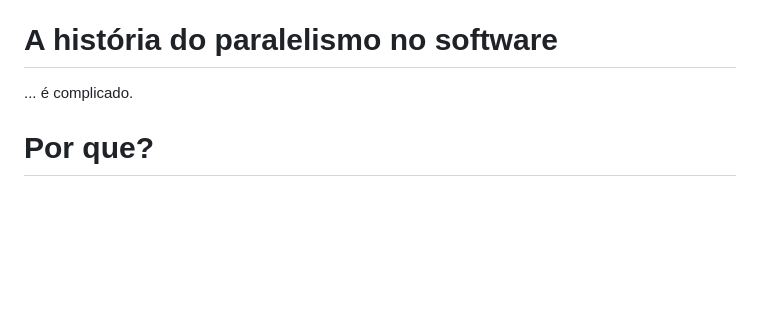
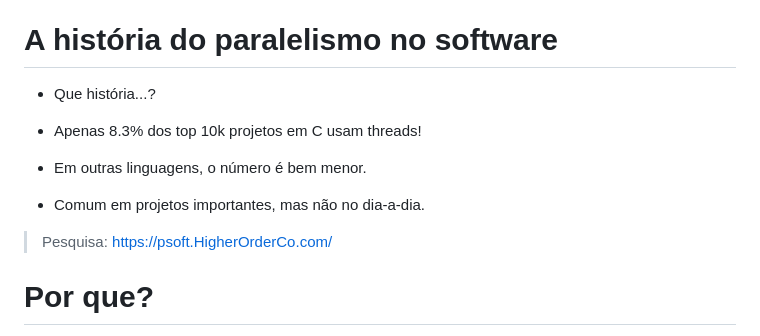
Before and after one commit to VictorTaelin/talks, a Markdown page: hvm_intro/README.md, the part around the change. Drawn GitHub-style; blank space fills up the shorter version.

Commit message:
software slide

```diff
--- a/hvm_intro/README.md
+++ b/hvm_intro/README.md
@@ -51,7 +51,15 @@ Como é possível? Já vou explicar! Mas antes...
 
 # A história do paralelismo no software
 
-... é complicado.
+- Que história...?
+
+- Apenas 8.3% dos top 10k projetos em C usam threads!
+
+- Em outras linguagens, o número é bem menor.
+
+- Comum em projetos importantes, mas não no dia-a-dia.
+
+> Pesquisa: https://psoft.HigherOrderCo.com/
 
 # Por que?
 
```
